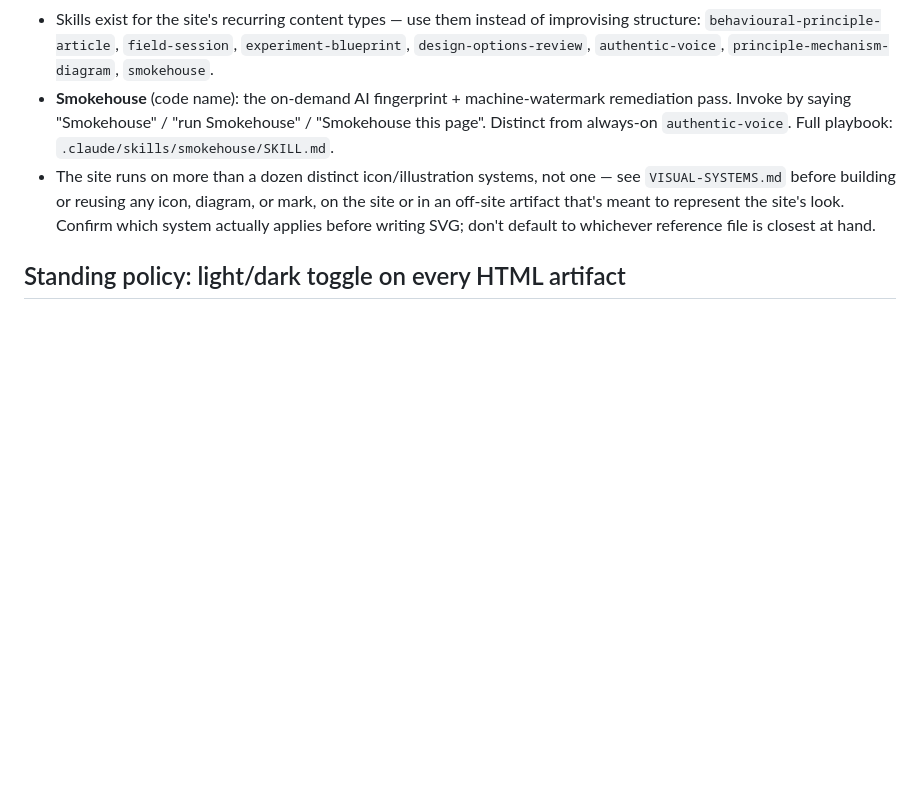
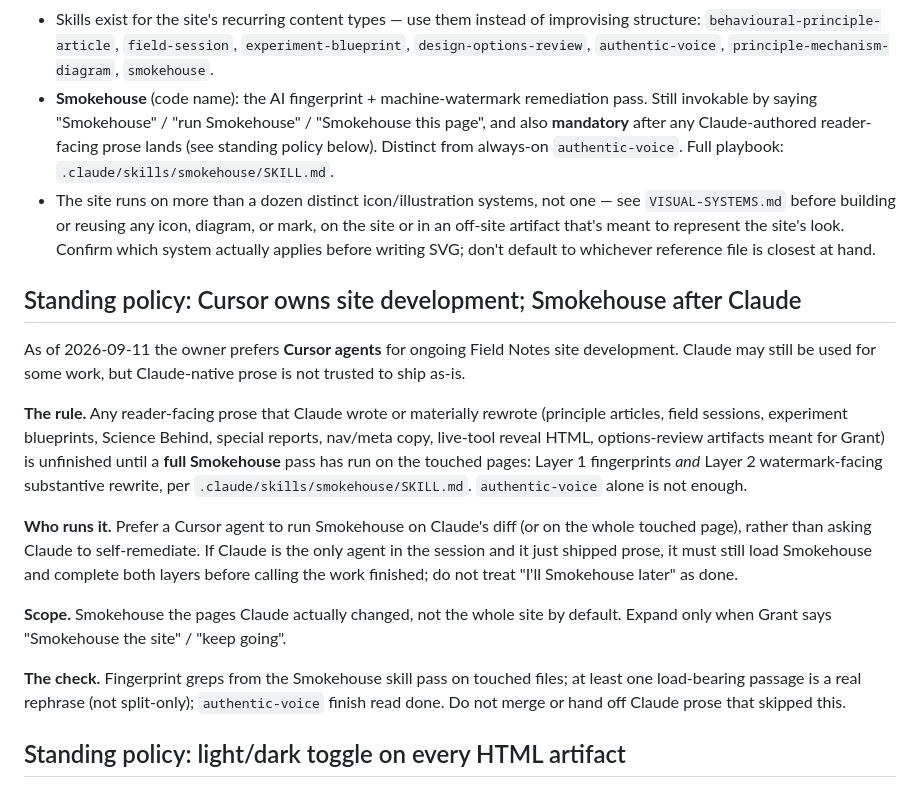
Before and after one commit to thegrantburrow/behavioural-econ-site, a Markdown page: CLAUDE.md, the part around the change. Drawn GitHub-style; blank space fills up the shorter version.

Commit message:
Require full Smokehouse after any Claude-authored site prose
Cursor is preferred for ongoing Field Notes development. Claude copy
does not ship until both Smokehouse layers run on the touched pages.

Co-authored-by: thegrantburrow <thegrantburrow@users.noreply.github.com>

```diff
--- a/CLAUDE.md
+++ b/CLAUDE.md
@@ -18,16 +18,46 @@ plus original case studies. Full context: `PROJECT-BRIEF.md`.
   improvising structure: `behavioural-principle-article`, `field-session`,
   `experiment-blueprint`, `design-options-review`, `authentic-voice`,
   `principle-mechanism-diagram`, `smokehouse`.
-- **Smokehouse** (code name): the on-demand AI fingerprint + machine-watermark
-  remediation pass. Invoke by saying "Smokehouse" / "run Smokehouse" /
-  "Smokehouse this page". Distinct from always-on `authentic-voice`. Full
-  playbook: `.claude/skills/smokehouse/SKILL.md`.
+- **Smokehouse** (code name): the AI fingerprint + machine-watermark
+  remediation pass. Still invokable by saying "Smokehouse" / "run
+  Smokehouse" / "Smokehouse this page", and also **mandatory** after any
+  Claude-authored reader-facing prose lands (see standing policy below).
+  Distinct from always-on `authentic-voice`. Full playbook:
+  `.claude/skills/smokehouse/SKILL.md`.
 - The site runs on more than a dozen distinct icon/illustration systems, not
   one — see `VISUAL-SYSTEMS.md` before building or reusing any icon,
   diagram, or mark, on the site or in an off-site artifact that's meant to
   represent the site's look. Confirm which system actually applies before
   writing SVG; don't default to whichever reference file is closest at
   hand.
+
+## Standing policy: Cursor owns site development; Smokehouse after Claude
+
+As of 2026-09-11 the owner prefers **Cursor agents** for ongoing Field Notes
+site development. Claude may still be used for some work, but Claude-native
+prose is not trusted to ship as-is.
+
+**The rule.** Any reader-facing prose that Claude wrote or materially rewrote
+(principle articles, field sessions, experiment blueprints, Science Behind,
+special reports, nav/meta copy, live-tool reveal HTML, options-review
+artifacts meant for Grant) is unfinished until a **full Smokehouse** pass
+has run on the touched pages: Layer 1 fingerprints *and* Layer 2
+watermark-facing substantive rewrite, per
+`.claude/skills/smokehouse/SKILL.md`. `authentic-voice` alone is not enough.
+
+**Who runs it.** Prefer a Cursor agent to run Smokehouse on Claude's diff
+(or on the whole touched page), rather than asking Claude to self-remediate.
+If Claude is the only agent in the session and it just shipped prose, it
+must still load Smokehouse and complete both layers before calling the work
+finished; do not treat "I'll Smokehouse later" as done.
+
+**Scope.** Smokehouse the pages Claude actually changed, not the whole site
+by default. Expand only when Grant says "Smokehouse the site" / "keep going".
+
+**The check.** Fingerprint greps from the Smokehouse skill pass on touched
+files; at least one load-bearing passage is a real rephrase (not split-only);
+`authentic-voice` finish read done. Do not merge or hand off Claude prose
+that skipped this.
 
 ## Standing policy: light/dark toggle on every HTML artifact
 
```
Also changed, not shown: 2 other files.
